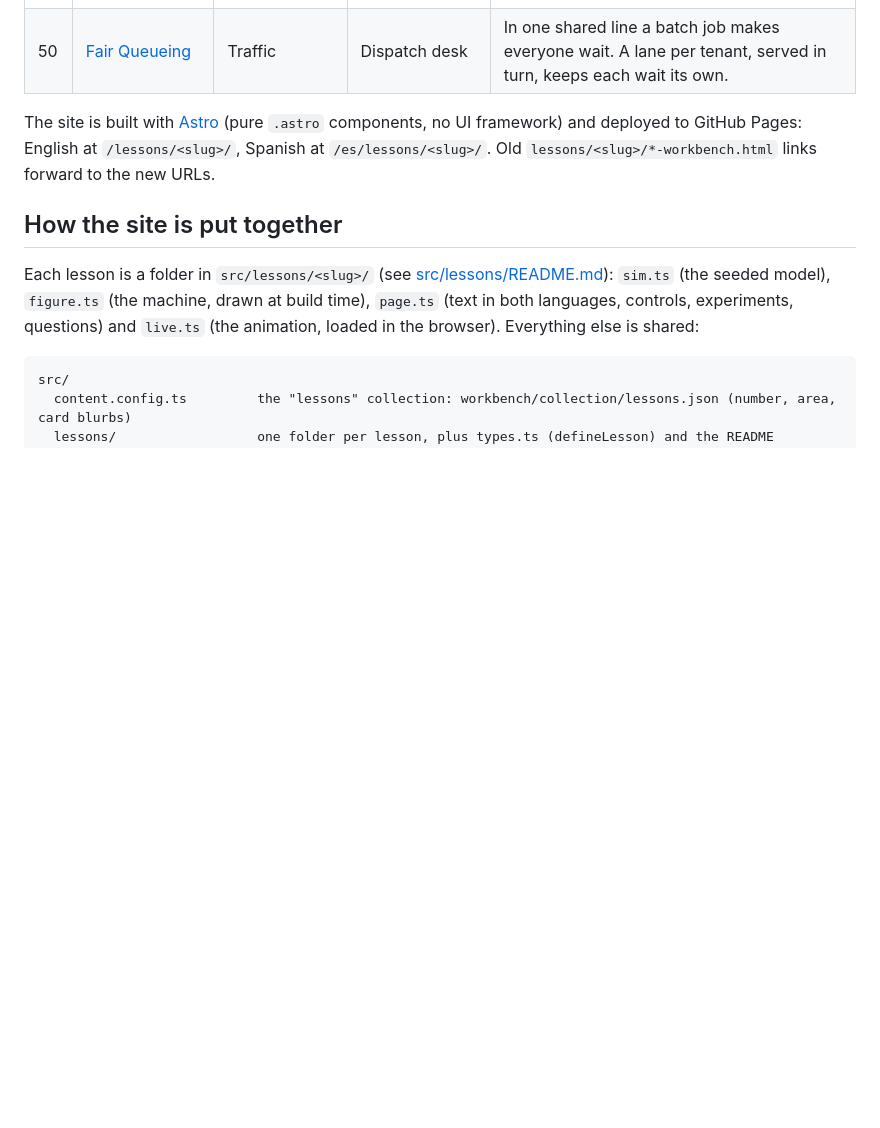
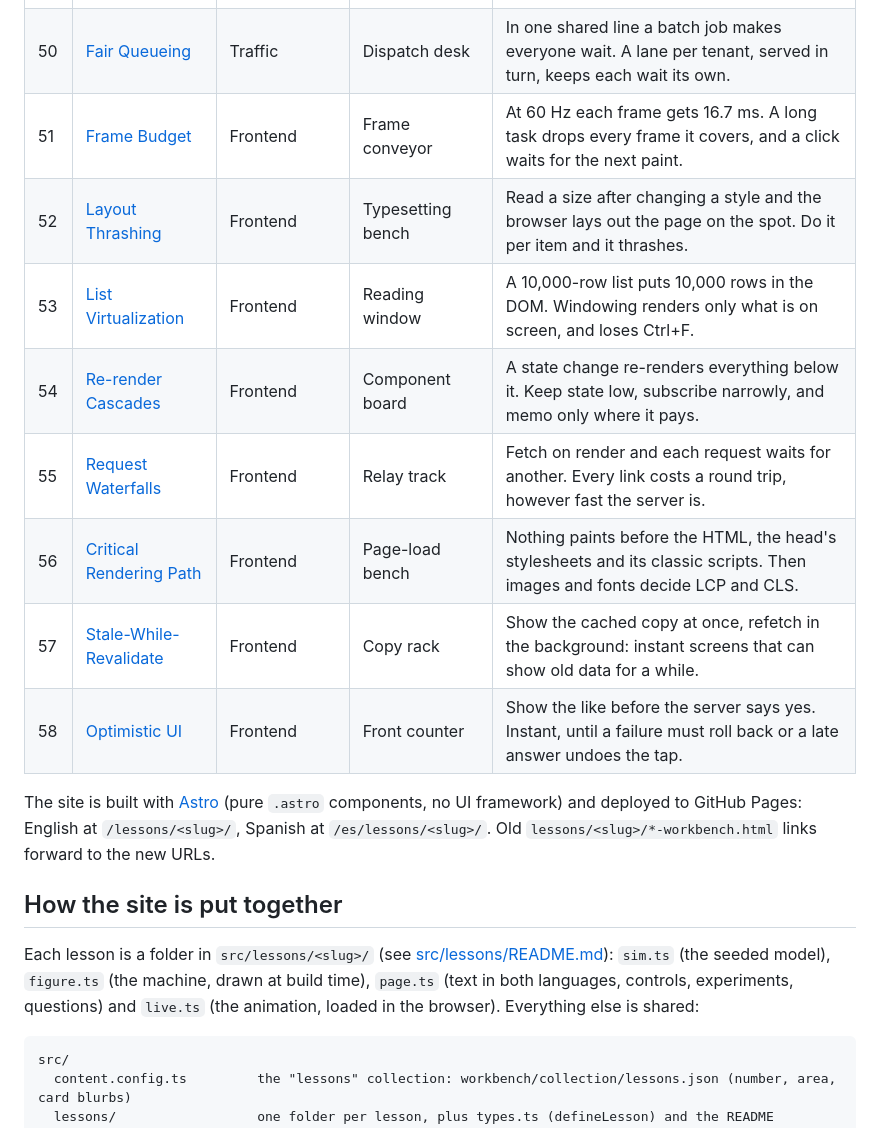
Before and after one commit to dbritto-dev/systems-workbench, a Markdown page: README.md, the part around the change. Rendered like a GitHub page; blank space fills up the shorter version.

Commit message:
README: lessons 51-58 (Frontend) in the table
Co-Authored-By: Claude Opus 5.5 <noreply@anthropic.com>
Claude-Session: https://claude.ai/code/session_01S5z2gCvevbrGU3fXgpGDmP

```diff
--- a/README.md
+++ b/README.md
@@ -70,6 +70,14 @@ The figures are drawn with the [Anatomy](https://github.com/wheresryan22/anatomy
 | 48 | [Hedged Requests](https://dbritto-dev.github.io/systems-workbench/lessons/hedging/) | Traffic | Kitchen pass | Slow answer? Send a copy to another replica and keep the first reply. It cuts the tail, as long as copies stay rare. |
 | 49 | [HTTP/1.1 vs HTTP/2](https://dbritto-dev.github.io/systems-workbench/lessons/http2/) | Traffic | Order depot | HTTP/1.1 waits a round trip per request on each connection; HTTP/2 sends all at once, but a lost packet stalls them all. |
 | 50 | [Fair Queueing](https://dbritto-dev.github.io/systems-workbench/lessons/fairqueue/) | Traffic | Dispatch desk | In one shared line a batch job makes everyone wait. A lane per tenant, served in turn, keeps each wait its own. |
+| 51 | [Frame Budget](https://dbritto-dev.github.io/systems-workbench/lessons/frames/) | Frontend | Frame conveyor | At 60 Hz each frame gets 16.7 ms. A long task drops every frame it covers, and a click waits for the next paint. |
+| 52 | [Layout Thrashing](https://dbritto-dev.github.io/systems-workbench/lessons/layout/) | Frontend | Typesetting bench | Read a size after changing a style and the browser lays out the page on the spot. Do it per item and it thrashes. |
+| 53 | [List Virtualization](https://dbritto-dev.github.io/systems-workbench/lessons/virtualization/) | Frontend | Reading window | A 10,000-row list puts 10,000 rows in the DOM. Windowing renders only what is on screen, and loses Ctrl+F. |
+| 54 | [Re-render Cascades](https://dbritto-dev.github.io/systems-workbench/lessons/rerenders/) | Frontend | Component board | A state change re-renders everything below it. Keep state low, subscribe narrowly, and memo only where it pays. |
+| 55 | [Request Waterfalls](https://dbritto-dev.github.io/systems-workbench/lessons/waterfalls/) | Frontend | Relay track | Fetch on render and each request waits for another. Every link costs a round trip, however fast the server is. |
+| 56 | [Critical Rendering Path](https://dbritto-dev.github.io/systems-workbench/lessons/renderpath/) | Frontend | Page-load bench | Nothing paints before the HTML, the head's stylesheets and its classic scripts. Then images and fonts decide LCP and CLS. |
+| 57 | [Stale-While-Revalidate](https://dbritto-dev.github.io/systems-workbench/lessons/swr/) | Frontend | Copy rack | Show the cached copy at once, refetch in the background: instant screens that can show old data for a while. |
+| 58 | [Optimistic UI](https://dbritto-dev.github.io/systems-workbench/lessons/optimistic/) | Frontend | Front counter | Show the like before the server says yes. Instant, until a failure must roll back or a late answer undoes the tap. |
 
 The site is built with [Astro](https://astro.build) (pure `.astro` components, no UI framework) and deployed to
 GitHub Pages: English at `/lessons/<slug>/`, Spanish at `/es/lessons/<slug>/`. Old `lessons/<slug>/*-workbench.html`
```
